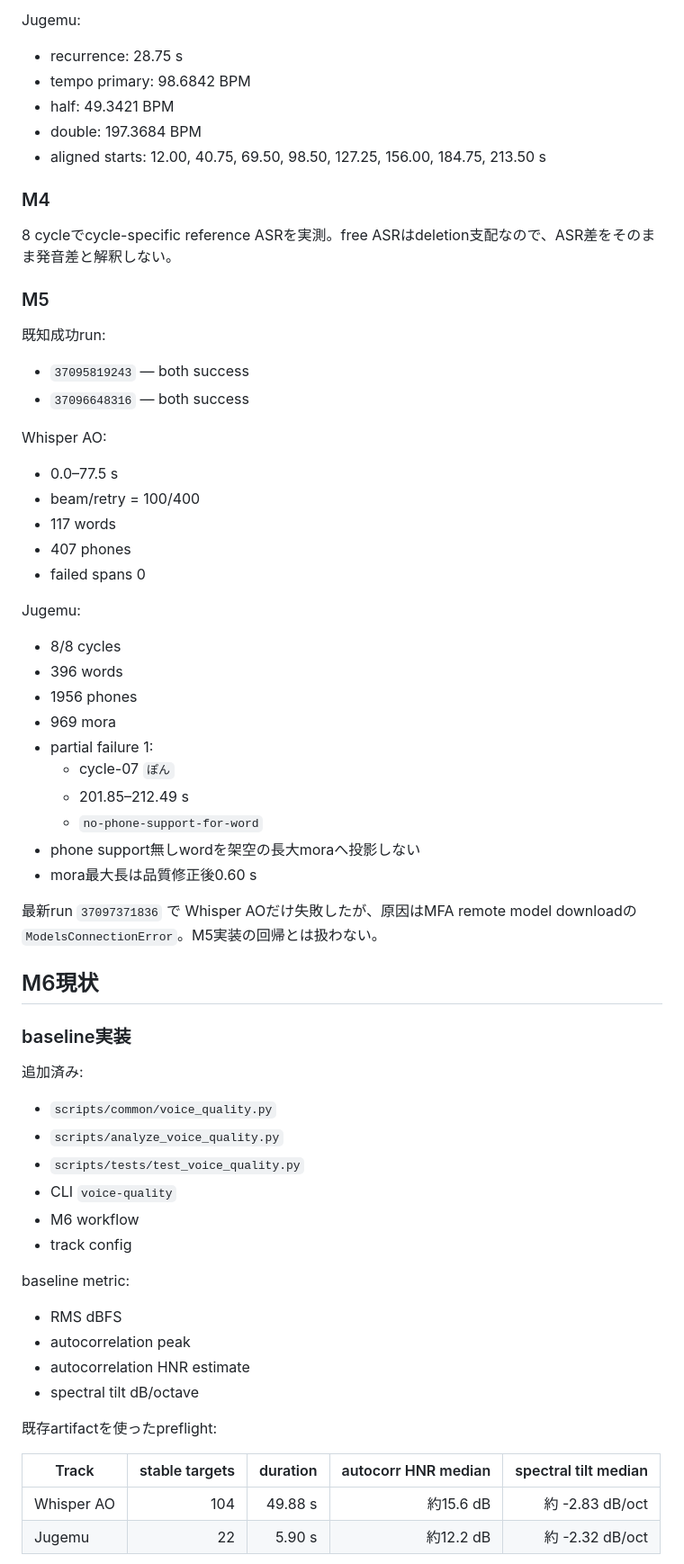
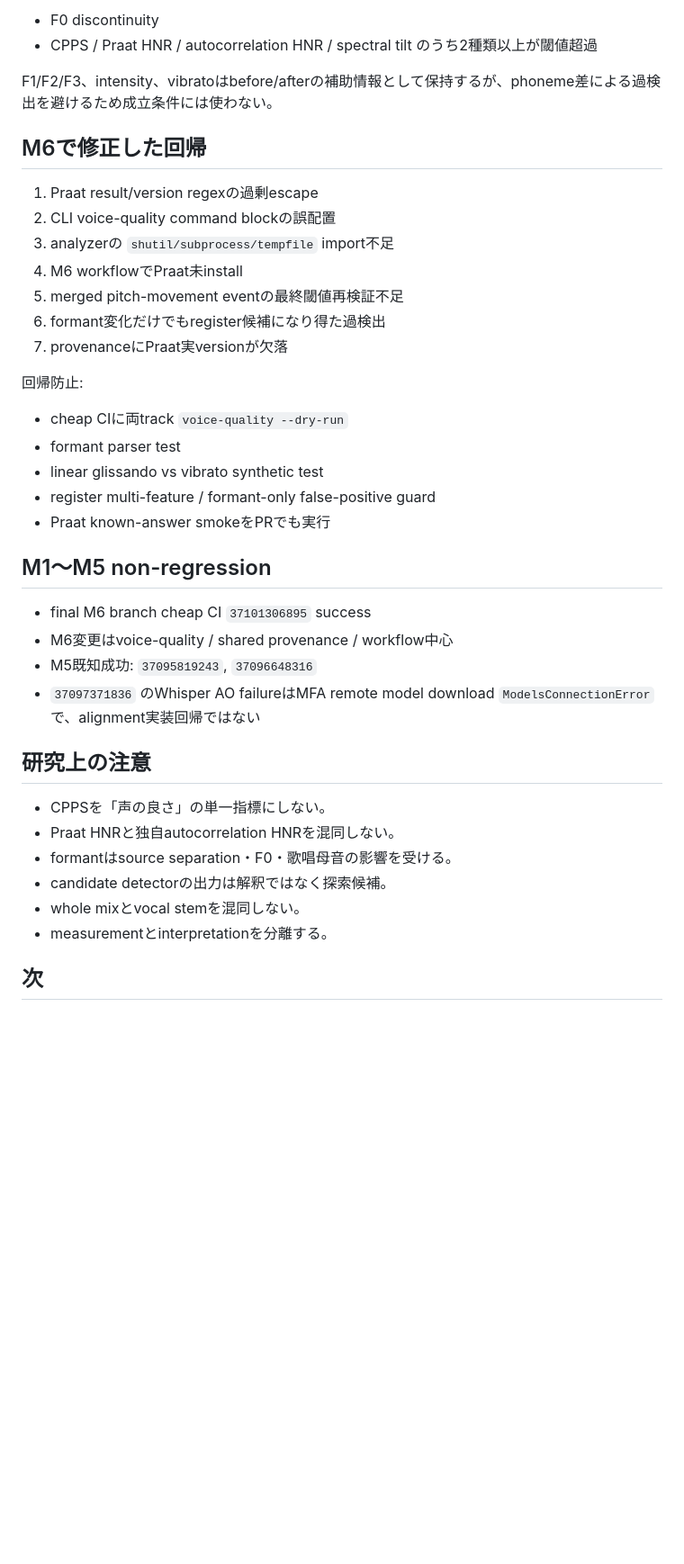
Before and after one commit to 2rwa/tmp-music, a Markdown page: docs/STATUS_20261003.md, the part around one of its changes. Shown at 90% size. Rendered like a GitHub page; blank space fills up the shorter version.

Commit message:
Record final M6 validation and measurements

```diff
--- a/docs/STATUS_20261003.md
+++ b/docs/STATUS_20261003.md
@@ -53,70 +59,42 @@ whole-mixだけで歌唱pitchを結論しない。
 
-Jugemu:
+- F0 discontinuity
+- CPPS / Praat HNR / autocorrelation HNR / spectral tilt のうち2種類以上が閾値超過
 
-- recurrence: 28.75 s
-- tempo primary: 98.6842 BPM
-- half: 49.3421 BPM
-- double: 197.3684 BPM
-- aligned starts: 12.00, 40.75, 69.50, 98.50, 127.25, 156.00, 184.75, 213.50 s
+F1/F2/F3、intensity、vibratoはbefore/afterの補助情報として保持するが、phoneme差による過検出を避けるため成立条件には使わない。
 
-### M4
+## M6で修正した回帰
 
-8 cycleでcycle-specific reference ASRを実測。free ASRはdeletion支配なので、ASR差をそのまま発音差と解釈しない。
+1. Praat result/version regexの過剰escape
+2. CLI voice-quality command blockの誤配置
+3. analyzerの `shutil/subprocess/tempfile` import不足
+4. M6 workflowでPraat未install
+5. merged pitch-movement eventの最終閾値再検証不足
+6. formant変化だけでもregister候補になり得た過検出
+7. provenanceにPraat実versionが欠落
 
-### M5
+回帰防止:
 
-既知成功run:
+- cheap CIに両track `voice-quality --dry-run`
+- formant parser test
+- linear glissando vs vibrato synthetic test
+- register multi-feature / formant-only false-positive guard
+- Praat known-answer smokeをPRでも実行
 
-- `37095819243` — both success
-- `37096648316` — both success
+## M1〜M5 non-regression
 
-Whisper AO:
+- final M6 branch cheap CI `37101306895` success
+- M6変更はvoice-quality / shared provenance / workflow中心
+- M5既知成功: `37095819243`, `37096648316`
+- `37097371836` のWhisper AO failureはMFA remote model download `ModelsConnectionError` で、alignment実装回帰ではない
 
-- 0.0–77.5 s
-- beam/retry = 100/400
-- 117 words
-- 407 phones
-- failed spans 0
+## 研究上の注意
 
-Jugemu:
+- CPPSを「声の良さ」の単一指標にしない。
+- Praat HNRと独自autocorrelation HNRを混同しない。
+- formantはsource separation・F0・歌唱母音の影響を受ける。
+- candidate detectorの出力は解釈ではなく探索候補。
+- whole mixとvocal stemを混同しない。
+- measurementとinterpretationを分離する。
 
-- 8/8 cycles
-- 396 words
-- 1956 phones
-- 969 mora
-- partial failure 1:
-  - cycle-07 `ぽん`
-  - 201.85–212.49 s
-  - `no-phone-support-for-word`
-- phone support無しwordを架空の長大moraへ投影しない
-- mora最大長は品質修正後0.60 s
+## 次
 
-最新run `37097371836` で Whisper AOだけ失敗したが、原因はMFA remote model downloadの `ModelsConnectionError`。M5実装の回帰とは扱わない。
-
-## M6現状
-
-### baseline実装
-
-追加済み:
-
-- `scripts/common/voice_quality.py`
-- `scripts/analyze_voice_quality.py`
-- `scripts/tests/test_voice_quality.py`
-- CLI `voice-quality`
-- M6 workflow
-- track config
-
-baseline metric:
-
-- RMS dBFS
-- autocorrelation peak
-- autocorrelation HNR estimate
-- spectral tilt dB/octave
-
-既存artifactを使ったpreflight:
-
-| Track | stable targets | duration | autocorr HNR median | spectral tilt median |
-| --- | ---: | ---: | ---: | ---: |
-| Whisper AO | 104 | 49.88 s | 約15.6 dB | 約 -2.83 dB/oct |
-| Jugemu | 22 | 5.90 s | 約12.2 dB | 約 -2.32 dB/oct |
-
```
Also changed, not shown: other parts of docs/STATUS_20261003.md (+41 -109 lines).
